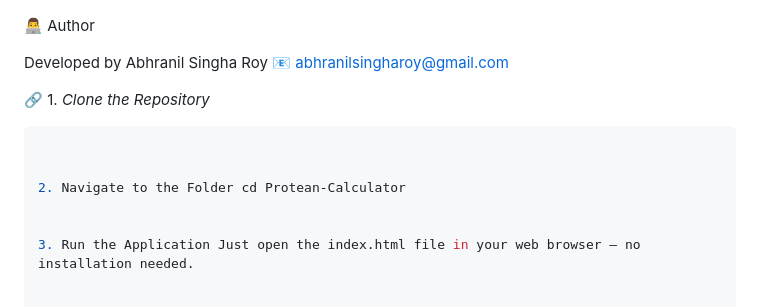
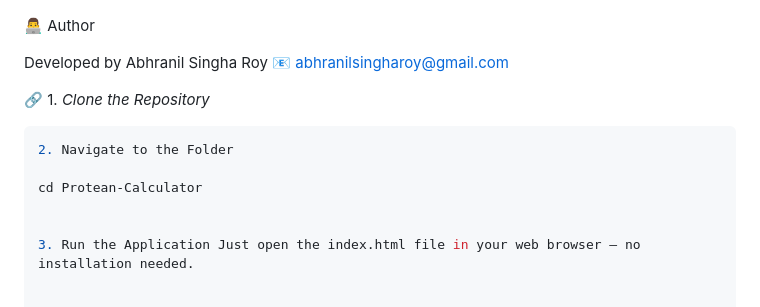
Before and after one commit to abhranilsingharoy-cloud/Protean-Calculator, a Markdown page: README.md, the part around one of its changes. Rendered like a GitHub page.

````diff
--- a/README.md
+++ b/README.md
@@ -106,11 +106,11 @@ Developed by Abhranil Singha Roy
 📧 abhranilsingharoy@gmail.com
 
 
- 🔗 1. *Clone the Repository*
+🔗 1. *Clone the Repository*
    ```bash git clone https://github.com/abhranilsingharoy-cloud/Protean-Calculator.git
+2. Navigate to the Folder
 
-
-2. Navigate to the Folder cd Protean-Calculator
+cd Protean-Calculator
 
 
 3. Run the Application Just open the index.html file in your web browser — no installation needed.
````
Also changed, not shown: other parts of README.md (+1 -2 lines).
